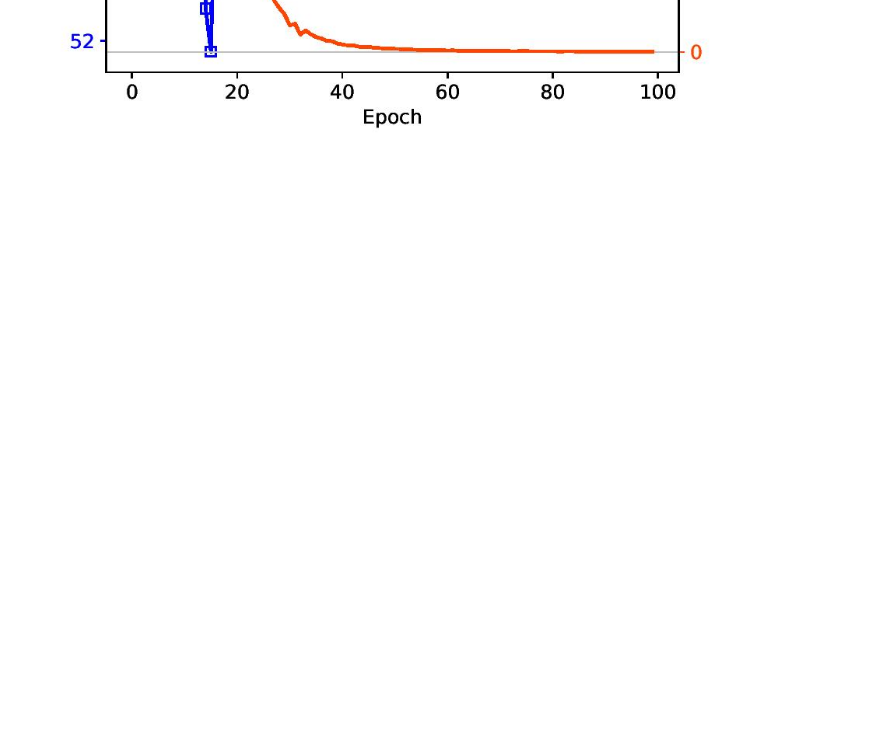
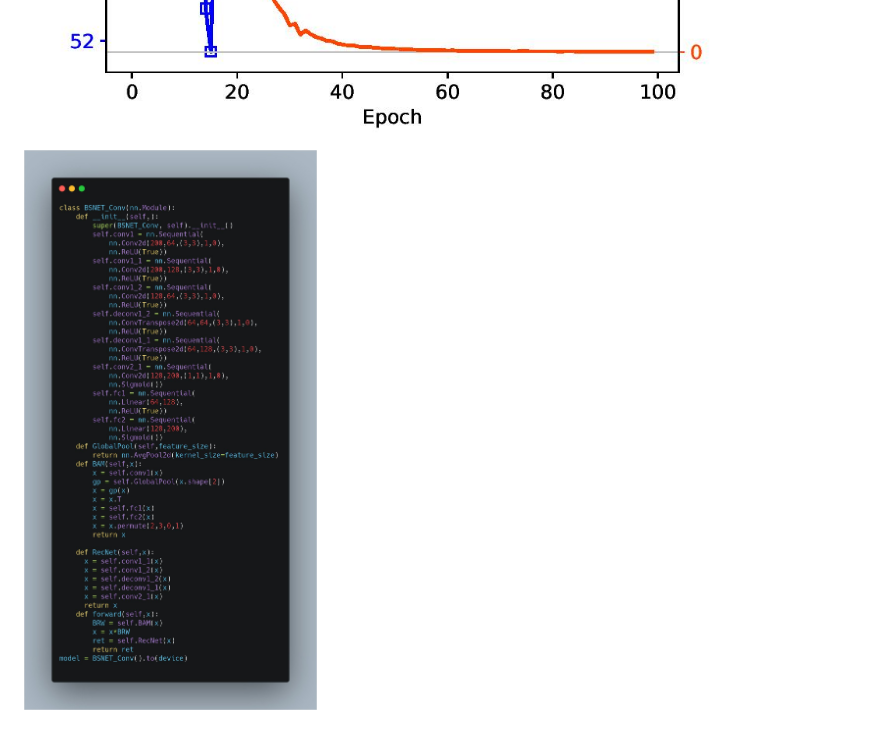
Before and after one commit to ucalyptus/BS-Nets-Implementation-Pytorch, a Markdown page: README.md, the part around the change. GitHub-like rendering; pictures changed too: assets/carbon.jpg (added); blank space fills up the shorter version.

Commit message:
carbon

```diff
--- a/README.md
+++ b/README.md
@@ -12,3 +12,4 @@
 ![](https://github.com/ucalyptus/BS-Nets-Implementation-Pytorch/blob/e50a34df2cc45d08979383a29d6c41535a965453/assets/top15bands-entropy-all-BS-Indian-page-001.jpg)
 ![](https://github.com/ucalyptus/BS-Nets-Implementation-Pytorch/blob/e50a34df2cc45d08979383a29d6c41535a965453/assets/architecture-MLP-page-001.jpg)
 ![](https://github.com/ucalyptus/BS-Nets-Implementation-Pytorch/blob/e50a34df2cc45d08979383a29d6c41535a965453/assets/loss-acc-Indian-5band-100epoch-L10-01-best-page-001.jpg)
+![](assets/carbon.jpg)
```
Also changed, not shown: assets/carbon.png (deleted).
